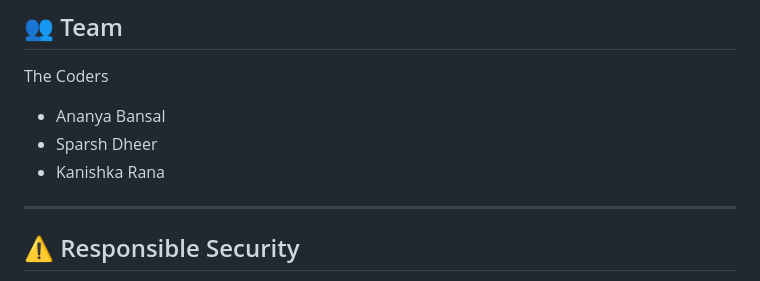
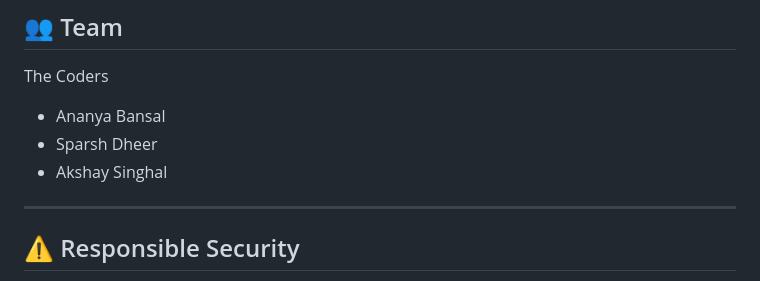
Before and after one commit to detox-web/BAYORA-Secure-Adversarial-AI-Testing, a Markdown page: README.md, the part around the change. Rendered like a GitHub page.

Commit message:
Bayora Repository

```diff
--- a/README.md
+++ b/README.md
@@ -288,7 +288,7 @@ Future versions of BAYORA can include:
 The Coders
 - Ananya Bansal
 - Sparsh Dheer
-- Kanishka Rana
+- Akshay Singhal
 
 ---
 
```
